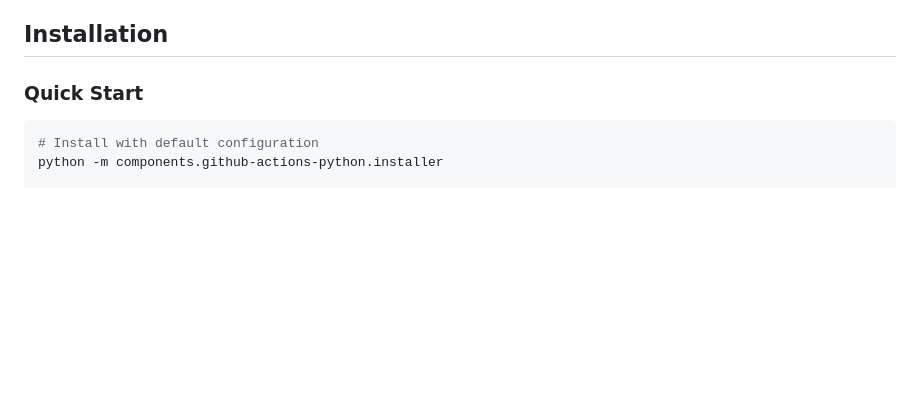
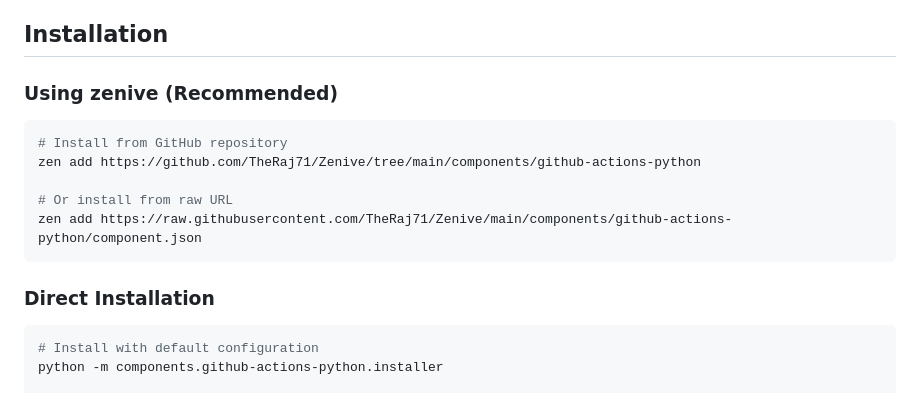
Before and after one commit to TheRaj71/Zenive, a Markdown page: components/github-actions-python/README.md, the part around the change. Rendered like a GitHub page; blank space fills up the shorter version.

Commit message:
minor readme upgrade

````diff
--- a/components/github-actions-python/README.md
+++ b/components/github-actions-python/README.md
@@ -26,7 +26,17 @@ This component provides ready-to-use GitHub Actions workflows that cover common
 
 ## Installation
 
-### Quick Start
+### Using zenive (Recommended)
+
+```bash
+# Install from GitHub repository
+zen add https://github.com/TheRaj71/Zenive/tree/main/components/github-actions-python
+
+# Or install from raw URL
+zen add https://raw.githubusercontent.com/TheRaj71/Zenive/main/components/github-actions-python/component.json
+```
+
+### Direct Installation
 
 ```bash
 # Install with default configuration
````
